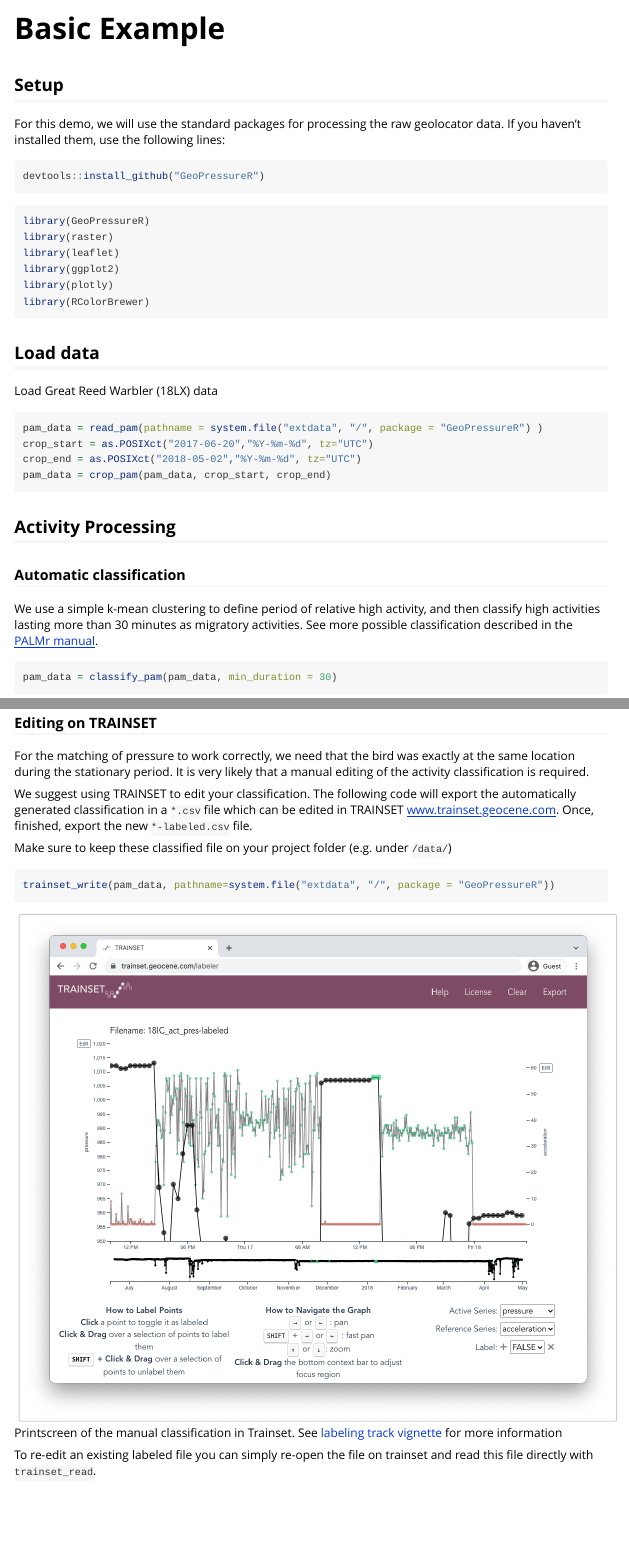
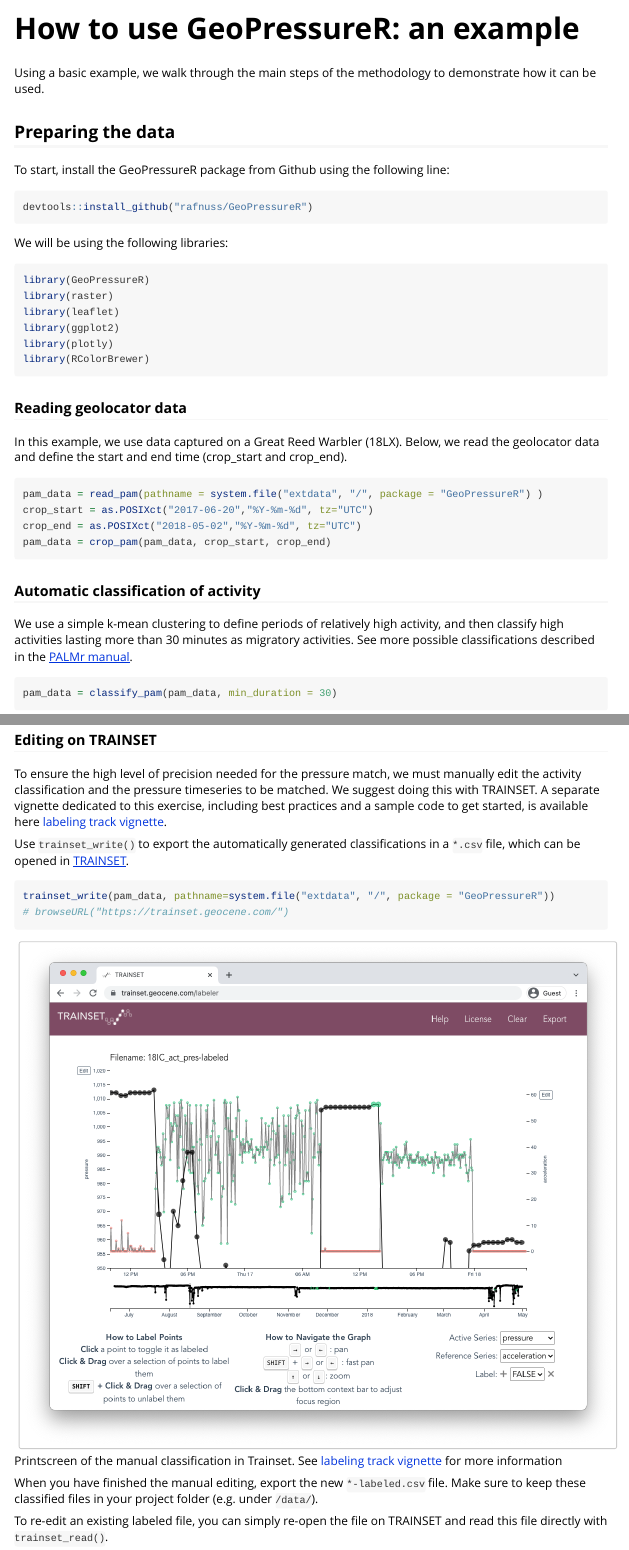
Before and after one commit to Rafnuss/GeoPressureR, an R Markdown document (vignettes/basic_example.Rmd): the page in a window 1100 px wide, from its top, and a second part further down, joined at a grey line. Rendered offline with R 4.5, knitr and Pandoc, with nearby package versions; some code elsewhere in the file could not run offline; long lines of code are wrapped.

Commit message:
text edits with ameline

````diff
--- a/vignettes/basic_example.Rmd
+++ b/vignettes/basic_example.Rmd
@@ -1,8 +1,8 @@
 ---
-title: "Basic Example"
+title: "How to use GeoPressureR: an example"
 output: rmarkdown::html_vignette
 vignette: >
-  %\VignetteIndexEntry{Basic Example}
+  %\VignetteIndexEntry{How to use GeoPressureR: an example}
   %\VignetteEngine{knitr::rmarkdown}
   %\VignetteEncoding{UTF-8}
 ---
@@ -15,14 +15,16 @@ knitr::opts_chunk$set(
 )
 # knitr::knit("vignettes/basic_example.Rmd.orig", output = "vignettes/basic_example.Rmd")
 ```
+Using a basic example, we walk through the main steps of the methodology to demonstrate how it can be used.
 
-## Setup
+## Preparing the data
 
-For this demo, we will use the standard packages for processing the raw geolocator data. If you haven't installed them, use the following lines:
+To start, install the GeoPressureR package from Github using the following line:
 ```{r, eval = FALSE}
-devtools::install_github("GeoPressureR")
+devtools::install_github("rafnuss/GeoPressureR")
 ```
 
+We will be using the following libraries:
 ```{r setup}
 library(GeoPressureR)
 library(raster)
@@ -32,8 +34,9 @@ library(plotly)
 library(RColorBrewer)
 ```
 
-## Load data
-Load Great Reed Warbler (18LX) data
+### Reading geolocator data
+In this example, we use data captured on a Great Reed Warbler (18LX). Below, we read the geolocator data and define the start and end time (crop_start and crop_end).
+
 ```{r}
 pam_data = read_pam(pathname = system.file("extdata", "/", package = "GeoPressureR") )
 crop_start = as.POSIXct("2017-06-20","%Y-%m-%d", tz="UTC")
@@ -41,28 +44,30 @@ crop_end = as.POSIXct("2018-05-02","%Y-%m-%d", tz="UTC")
 pam_data = crop_pam(pam_data, crop_start, crop_end)
 ```
 
-## Activity Processing
+### Automatic classification of activity
 
-### Automatic classification
-
-We use a simple k-mean clustering to define period of relative high activity, and then classify high activities lasting more than 30 minutes as migratory activities. See more possible classification described in the [PALMr manual](https://kiranlda.github.io/PAMLrManual/index.html).
+We use a simple k-mean clustering to define periods of relatively high activity, and then classify high activities lasting more than 30 minutes as migratory activities. See more possible classifications described in the [PALMr manual](https://kiranlda.github.io/PAMLrManual/index.html).
 
 ```{r}
 pam_data = classify_pam(pam_data, min_duration = 30)
 ```
 
 ### Editing on TRAINSET
-For the matching of pressure to work correctly, we need that the bird was exactly at the same location during the stationary period. It is very likely that a manual editing of the activity classification is required.
 
-We suggest using TRAINSET to edit your classification. The following code will export the automatically generated classification in a `*.csv` file which can be edited in TRAINSET [www.trainset.geocene.com](https://trainset.geocene.com/). Once, finished, export the new `*-labeled.csv` file.
+To ensure the high level of precision needed for the pressure match, we must manually edit the activity classification and  the pressure timeseries to be matched. We suggest doing this with TRAINSET. A separate vignette dedicated to this exercise, including best practices and a sample code to get started, is available here [labeling track vignette](labeling_tracks.html).
 
-Make sure to keep these classified file on your project folder (e.g. under `/data/`)
+Use `trainset_write()` to export the automatically generated classifications in a `*.csv` file, which can be opened in [TRAINSET](https://trainset.geocene.com/).
+
 ```{r eval=F}
 trainset_write(pam_data, pathname=system.file("extdata", "/", package = "GeoPressureR"))
+# browseURL("https://trainset.geocene.com/")
 ```
+
 
 ![Printscreen of the manual classification in Trainset. See [labeling track vignette](labeling_tracks.html) for more information](labeling_tracks_4.png){width=100%}
 
-To re-edit an existing labeled file you can simply re-open the file on trainset and read this file directly with `trainset_read`.
+When you have finished the manual editing, export the new `*-labeled.csv` file. Make sure to keep these classified files in your project folder (e.g. under `/data/`).
+
+To re-edit an existing labeled file, you can simply re-open the file on TRAINSET and read this file directly with `trainset_read()`.
 
 ```{r}
````
Also changed, not shown: vignettes/basic_example.Rmd (23 more changed lines).
